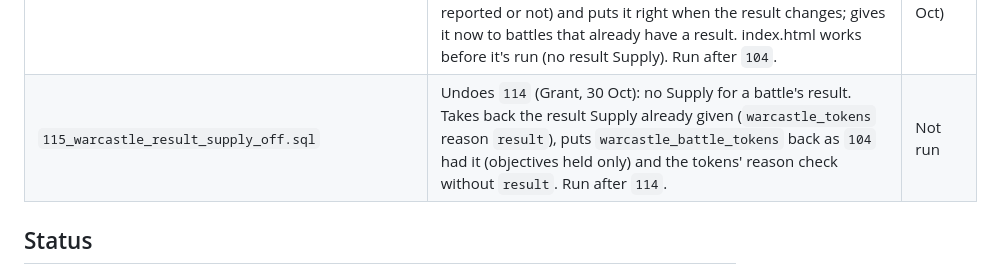
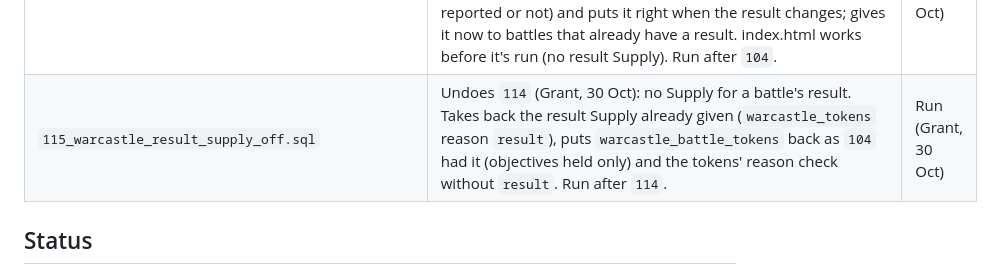
Before and after one commit to Pluckees-stack/scriptorium, a Markdown page: migrations/README.md, the part around the change. Rendered like a GitHub page.

Commit message:
Migration 115 run (Grant, 30 Oct)
Co-Authored-By: Claude Opus 5.5 <noreply@anthropic.com>
Claude-Session: https://claude.ai/code/session_01Aqa9HdJBbFBo6CMsijsBrk

```diff
--- a/migrations/README.md
+++ b/migrations/README.md
@@ -131,7 +131,7 @@ to re-run) except where noted.
 | `112_warcastle_favour.sql` | WarCastle's Favour of the Gods as magic items. When a round ends (a trigger on `tournament_rounds.status`), each Favour in that round's Chaos trackers becomes a free Enchanted Item in `warcastle_items` (`source` 'favour', `tracker_submission_id` the tracker that earned it), for Warriors of Chaos and Beastmen Brayherds only; ending a round again puts the count right, and removing a tracker takes its Favours. `warcastle_use_favour(item)`: the player marks one on a unit Used (`used_at`), and it's gone. Rounds already finished are done when it's run. index.html works before it's run (no Favours, no Used button). Run after `111`. | Run (Grant, 29 Oct) |
 | `113_warcastle_favour_spent.sql` | A Favour of the Gods is spent by the round it's carried into: when a round ends, every Favour on a unit in that campaign gets `used_at` (and is gone), before the round's new Favours are given. Drops 112's `warcastle_use_favour` (no Used button). Run after `112`. | Run (Grant, 29 Oct) |
 | `114_warcastle_result_supply.sql` | WarCastle: Supply for a battle's result, on top of the objectives' (104): the winner 3, each side in a draw 2, the loser 1 (`warcastle_tokens` reason `result`, with `pairing_id`). Replaces `warcastle_battle_tokens`, which now gives the result's Supply whenever a pairing has a result (objectives reported or not) and puts it right when the result changes; gives it now to battles that already have a result. index.html works before it's run (no result Supply). Run after `104`. | Run (Grant, 29 Oct) |
-| `115_warcastle_result_supply_off.sql` | Undoes `114` (Grant, 30 Oct): no Supply for a battle's result. Takes back the result Supply already given (`warcastle_tokens` reason `result`), puts `warcastle_battle_tokens` back as `104` had it (objectives held only) and the tokens' reason check without `result`. Run after `114`. | Not run |
+| `115_warcastle_result_supply_off.sql` | Undoes `114` (Grant, 30 Oct): no Supply for a battle's result. Takes back the result Supply already given (`warcastle_tokens` reason `result`), puts `warcastle_battle_tokens` back as `104` had it (objectives held only) and the tokens' reason check without `result`. Run after `114`. | Run (Grant, 30 Oct) |
 
 ## Status
 
```
Also changed, not shown: NOTES.md (+1 -1 lines).
